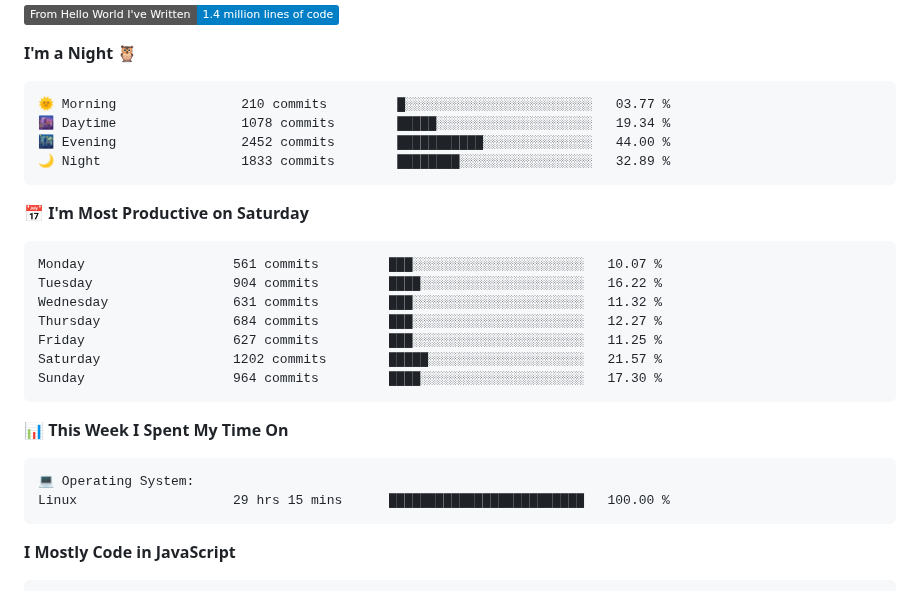
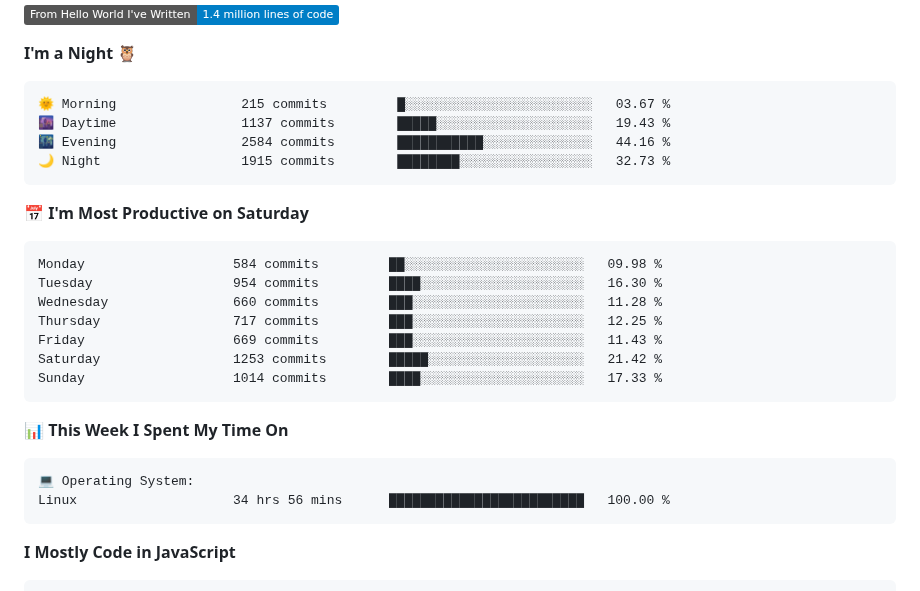
Before and after one commit to AariyanApu/aariyanapu, a Markdown page: README.md, the part around one of its changes. Rendered like a GitHub page; badges without logos.

Commit message:
Updated with Dev Metrics

````diff
--- a/README.md
+++ b/README.md
@@ -51,21 +51,21 @@
 **I'm a Night 🦉**
 
 ```text
-🌞 Morning                210 commits         █░░░░░░░░░░░░░░░░░░░░░░░░   03.77 %
-🌆 Daytime                1078 commits        █████░░░░░░░░░░░░░░░░░░░░   19.34 %
-🌃 Evening                2452 commits        ███████████░░░░░░░░░░░░░░   44.00 %
-🌙 Night                  1833 commits        ████████░░░░░░░░░░░░░░░░░   32.89 %
+🌞 Morning                215 commits         █░░░░░░░░░░░░░░░░░░░░░░░░   03.67 %
+🌆 Daytime                1137 commits        █████░░░░░░░░░░░░░░░░░░░░   19.43 %
+🌃 Evening                2584 commits        ███████████░░░░░░░░░░░░░░   44.16 %
+🌙 Night                  1915 commits        ████████░░░░░░░░░░░░░░░░░   32.73 %
 ```
 📅 **I'm Most Productive on Saturday**
 
 ```text
-Monday                   561 commits         ███░░░░░░░░░░░░░░░░░░░░░░   10.07 %
-Tuesday                  904 commits         ████░░░░░░░░░░░░░░░░░░░░░   16.22 %
-Wednesday                631 commits         ███░░░░░░░░░░░░░░░░░░░░░░   11.32 %
-Thursday                 684 commits         ███░░░░░░░░░░░░░░░░░░░░░░   12.27 %
-Friday                   627 commits         ███░░░░░░░░░░░░░░░░░░░░░░   11.25 %
-Saturday                 1202 commits        █████░░░░░░░░░░░░░░░░░░░░   21.57 %
-Sunday                   964 commits         ████░░░░░░░░░░░░░░░░░░░░░   17.30 %
+Monday                   584 commits         ██░░░░░░░░░░░░░░░░░░░░░░░   09.98 %
+Tuesday                  954 commits         ████░░░░░░░░░░░░░░░░░░░░░   16.30 %
+Wednesday                660 commits         ███░░░░░░░░░░░░░░░░░░░░░░   11.28 %
+Thursday                 717 commits         ███░░░░░░░░░░░░░░░░░░░░░░   12.25 %
+Friday                   669 commits         ███░░░░░░░░░░░░░░░░░░░░░░   11.43 %
+Saturday                 1253 commits        █████░░░░░░░░░░░░░░░░░░░░   21.42 %
+Sunday                   1014 commits        ████░░░░░░░░░░░░░░░░░░░░░   17.33 %
 ```
 
 
@@ -73,7 +73,7 @@ Sunday                   964 commits         ████░░░░░░░
 
 ```text
 💻 Operating System:
-Linux                    29 hrs 15 mins      █████████████████████████   100.00 %
+Linux                    34 hrs 56 mins      █████████████████████████   100.00 %
 ```
 
 **I Mostly Code in JavaScript**
````
Also changed, not shown: other parts of README.md (+1 -1 lines).
